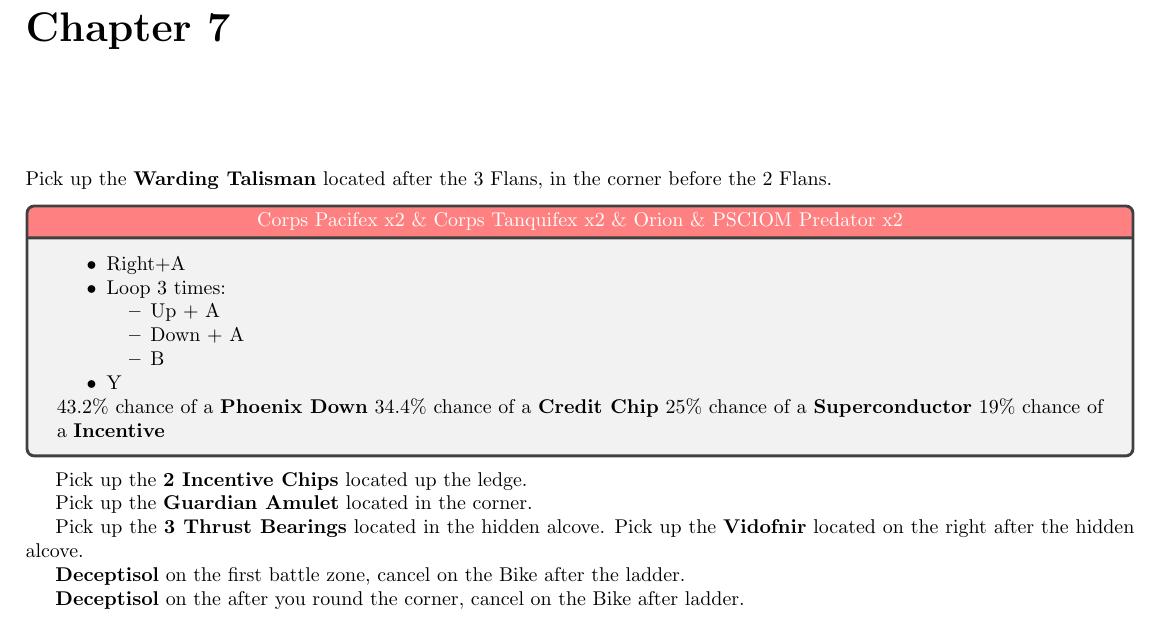
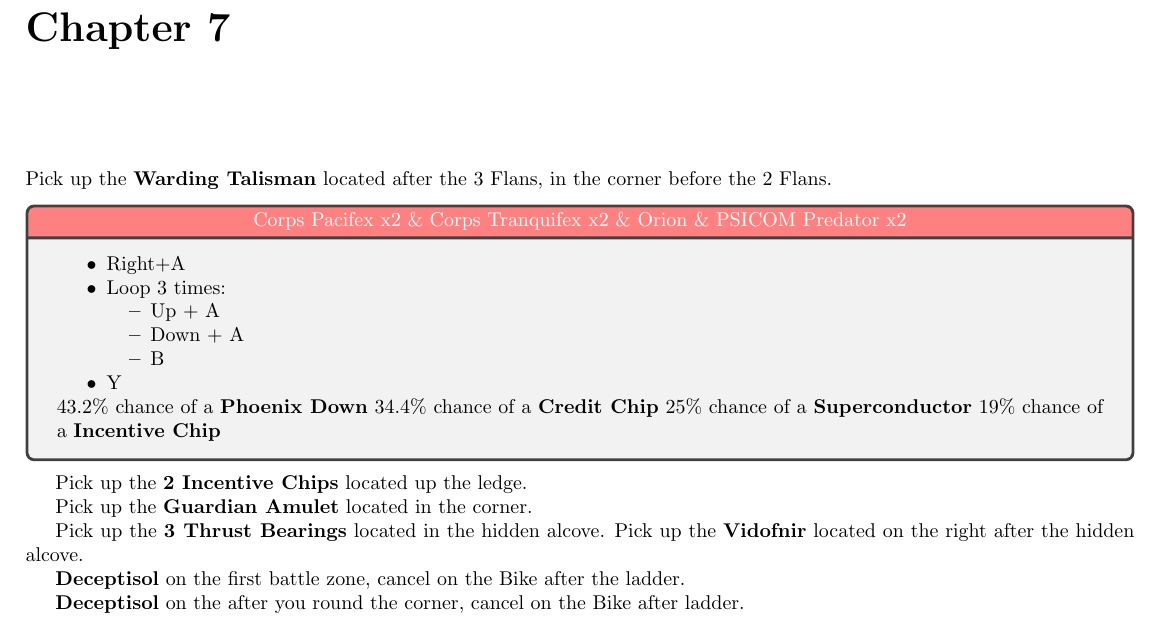
Before and after one commit to MrTyton/FF13-Notes, a LaTeX document (FF13_Any_.tex, which reads Chapters/chapter7.tex): part of page 22 of 57, cut so that both start at the same text. Compiled offline with pdfLaTeX.

Commit message:
More Typo Fix
Orion fight

```diff
--- a/Chapters/chapter7.tex
+++ b/Chapters/chapter7.tex
@@ -2,7 +2,7 @@
 
 \pickup{Warding Talisman}{after the 3 Flans, in the corner before the 2 Flans}
 
-\begin{battle}{Corps Pacifex x2 \& Corps Tanquifex x2 \& Orion \& PSCIOM Predator x2}
+\begin{battle}{Corps Pacifex x2 \& Corps Tranquifex x2 \& Orion \& PSICOM Predator x2}
 \begin{itemize}
     \item Right+A
     \item Loop 3 times:
@@ -13,7 +13,7 @@
     \end{itemize}
     \item Y
 \end{itemize}
-\itemdrop{43.2}{Phoenix Down} \itemdrop{34.4}{Credit Chip} \itemdrop{25}{Superconductor} \itemdrop{19}{Incentive}
+\itemdrop{43.2}{Phoenix Down} \itemdrop{34.4}{Credit Chip} \itemdrop{25}{Superconductor} \itemdrop{19}{Incentive Chip}
 \end{battle}
 
 \pickup{2 Incentive Chips}{up the ledge}
```
Also changed, not shown: FF13_Any_.pdf, 1 other file.
